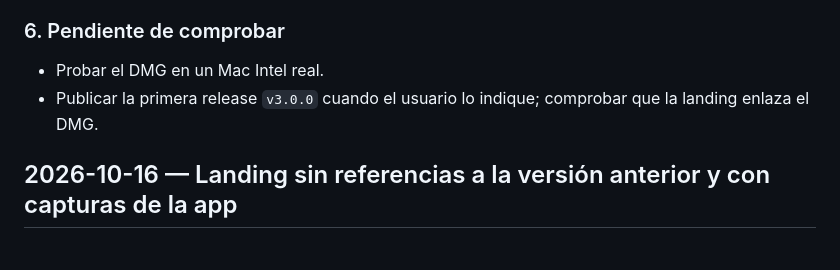
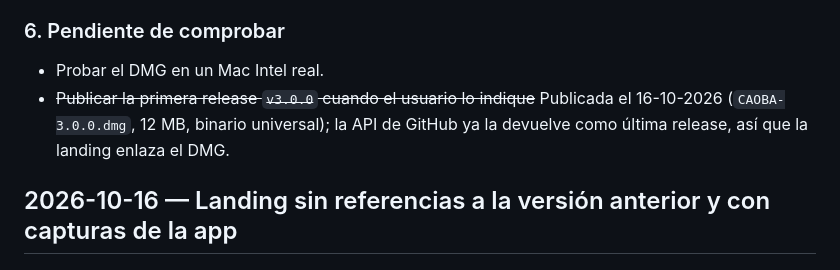
Before and after one commit to marcosesperon/caoba, a Markdown page: docs/decisiones.md, the part around the change. Rendered like a GitHub page.

Commit message:
Bitácora: primera release v3.0.0 publicada

```diff
--- a/docs/decisiones.md
+++ b/docs/decisiones.md
@@ -267,7 +267,7 @@ Ninguna.
 
 ### 6. Pendiente de comprobar
 - Probar el DMG en un Mac Intel real.
-- Publicar la primera release `v3.0.0` cuando el usuario lo indique; comprobar que la landing enlaza el DMG.
+- ~~Publicar la primera release `v3.0.0` cuando el usuario lo indique~~ Publicada el 16-10-2026 (`CAOBA-3.0.0.dmg`, 12 MB, binario universal); la API de GitHub ya la devuelve como última release, así que la landing enlaza el DMG.
 
 ## 2026-10-16 — Landing sin referencias a la versión anterior y con capturas de la app
 
```
